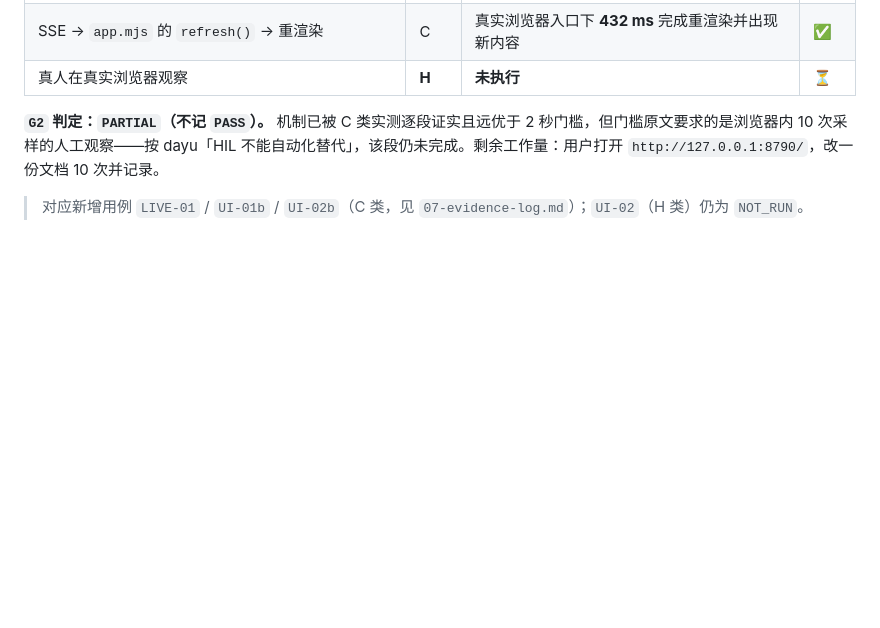
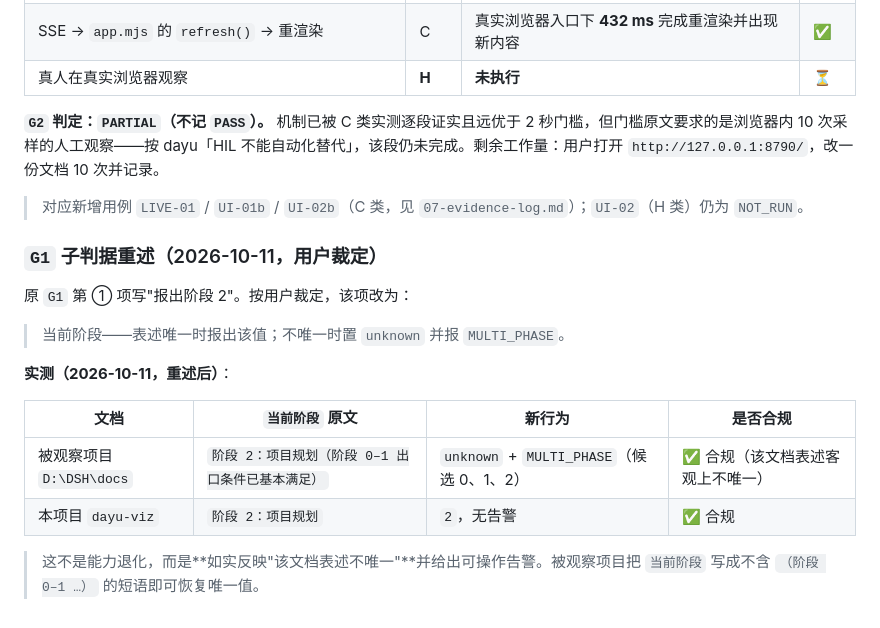
Before and after one commit to whoisjackchao-dot/Dayu-Skill, a Markdown page: dayu-viz/docs/09-acceptance.md, the part around the change. Drawn GitHub-style; blank space fills up the shorter version.

Commit message:
docs: 按用户裁定重述 G1 阶段子判据，并记录新策略对两份文档的实测

```diff
--- a/dayu-viz/docs/09-acceptance.md
+++ b/dayu-viz/docs/09-acceptance.md
@@ -136,3 +136,18 @@
 **`G2` 判定：`PARTIAL`（不记 `PASS`）。** 机制已被 C 类实测逐段证实且远优于 2 秒门槛，但门槛原文要求的是浏览器内 10 次采样的人工观察——按 dayu「HIL 不能自动化替代」，该段仍未完成。剩余工作量：用户打开 `http://127.0.0.1:8790/`，改一份文档 10 次并记录。
 
 > 对应新增用例 `LIVE-01` / `UI-01b` / `UI-02b`（C 类，见 `07-evidence-log.md`）；`UI-02`（H 类）仍为 `NOT_RUN`。
+
+### `G1` 子判据重述（2026-10-11，用户裁定）
+
+原 `G1` 第 ① 项写"报出阶段 2"。按用户裁定，该项改为：
+
+> 当前阶段——表述唯一时报出该值；不唯一时置 `unknown` 并报 `MULTI_PHASE`。
+
+**实测（2026-10-11，重述后）**：
+
+| 文档 | `当前阶段` 原文 | 新行为 | 是否合规 |
+| --- | --- | --- | --- |
+| 被观察项目 `D:\DSH\docs` | `阶段 2：项目规划（阶段 0–1 出口条件已基本满足）` | `unknown` + `MULTI_PHASE`（候选 0、1、2） | ✅ 合规（该文档表述客观上不唯一） |
+| 本项目 `dayu-viz` | `阶段 2：项目规划` | `2`，无告警 | ✅ 合规 |
+
+> 这不是能力退化，而是**如实反映"该文档表述不唯一"**并给出可操作告警。被观察项目把 `当前阶段` 写成不含 `（阶段 0–1 …）` 的短语即可恢复唯一值。
```
Also changed, not shown: dayu-viz/docs/01-decisions.md (+9 -0 lines), dayu-viz/docs/02-requirements.md (+1 -1 lines).
